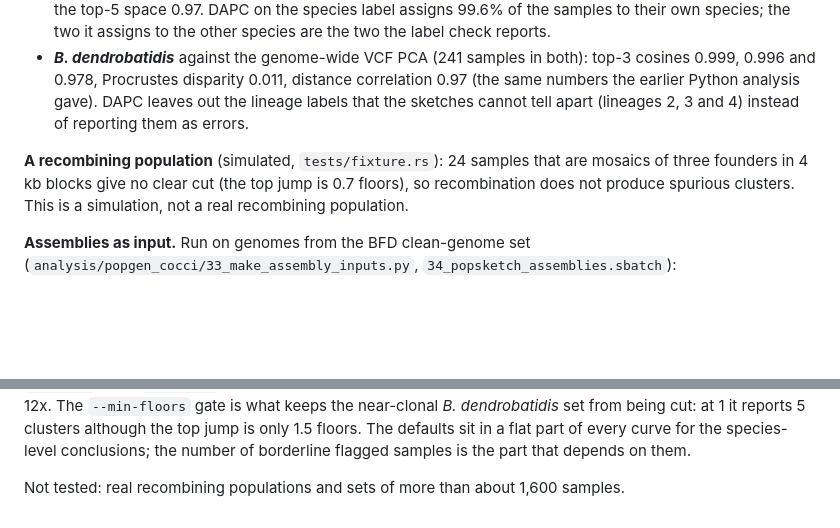
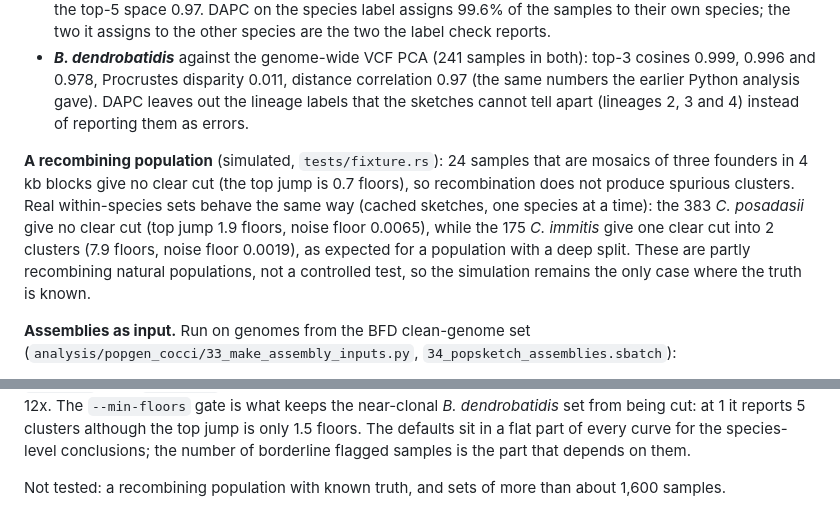
Before and after one commit to stajichlab/GmG, a Markdown page: docs/popsketch.md, 2 parts joined by grey strips. GitHub-like rendering; blank space fills up the shorter version.

Commit message:
popsketch docs: within-species Coccidioides runs (posadasii, immitis)
Co-Authored-By: Claude Sonnet 5.5 <noreply@anthropic.com>

```diff
--- a/docs/popsketch.md
+++ b/docs/popsketch.md
@@ -96,7 +96,7 @@ The comparison options and DAPC were run on the same sets against SNP results ma
 - ***Coccidioides*** against the 446-tip SNP tree (395 samples in both): the Spearman correlation of the tree's patristic distance with 1 - ANI is 0.85 over all pairs and 0.67 for the closest half of the pairs, and both clusters (the two species) are exact clades of the tree. Against the SNP PCA (393 samples in both): top-2 principal-angle cosines 0.999 and 0.989, Procrustes disparity of the top 3 of 0.016, distance correlation in the top-5 space 0.97. DAPC on the species label assigns 99.6% of the samples to their own species; the two it assigns to the other species are the two the label check reports.
 - ***B. dendrobatidis*** against the genome-wide VCF PCA (241 samples in both): top-3 cosines 0.999, 0.996 and 0.978, Procrustes disparity 0.011, distance correlation 0.97 (the same numbers the earlier Python analysis gave). DAPC leaves out the lineage labels that the sketches cannot tell apart (lineages 2, 3 and 4) instead of reporting them as errors.
 
-**A recombining population** (simulated, `tests/fixture.rs`): 24 samples that are mosaics of three founders in 4 kb blocks give no clear cut (the top jump is 0.7 floors), so recombination does not produce spurious clusters. This is a simulation, not a real recombining population.
+**A recombining population** (simulated, `tests/fixture.rs`): 24 samples that are mosaics of three founders in 4 kb blocks give no clear cut (the top jump is 0.7 floors), so recombination does not produce spurious clusters. Real within-species sets behave the same way (cached sketches, one species at a time): the 383 *C. posadasii* give no clear cut (top jump 1.9 floors, noise floor 0.0065), while the 175 *C. immitis* give one clear cut into 2 clusters (7.9 floors, noise floor 0.0019), as expected for a population with a deep split. These are partly recombining natural populations, not a controlled test, so the simulation remains the only case where the truth is known.
 
 **Assemblies as input.** Run on genomes from the BFD clean-genome set (`analysis/popgen_cocci/33_make_assembly_inputs.py`, `34_popsketch_assemblies.sbatch`):
 
@@ -115,4 +115,4 @@ The comparison options and DAPC were run on the same sets against SNP results ma
 
 The clustering verdict does not move with the QC thresholds, and the number of clusters stays at 2 for *Coccidioides* across the whole range. Flag counts move by a handful of samples for a factor of about 1.5 in `--size-z`, `--size-floor` or `--shoulder-z`, and more at the extremes: `--size-floor` 0.01 adds 14 to 8 size exclusions of borderline samples, and `--size-z` of 8 or more loses the 10 borderline *B. dendrobatidis* `size_low` calls. `--min-cov` 12 excludes 22 more *Coccidioides* because it drops everything sequenced below 12x. The `--min-floors` gate is what keeps the near-clonal *B. dendrobatidis* set from being cut: at 1 it reports 5 clusters although the top jump is only 1.5 floors. The defaults sit in a flat part of every curve for the species-level conclusions; the number of borderline flagged samples is the part that depends on them.
 
-Not tested: real recombining populations and sets of more than about 1,600 samples.
+Not tested: a recombining population with known truth, and sets of more than about 1,600 samples.
```
